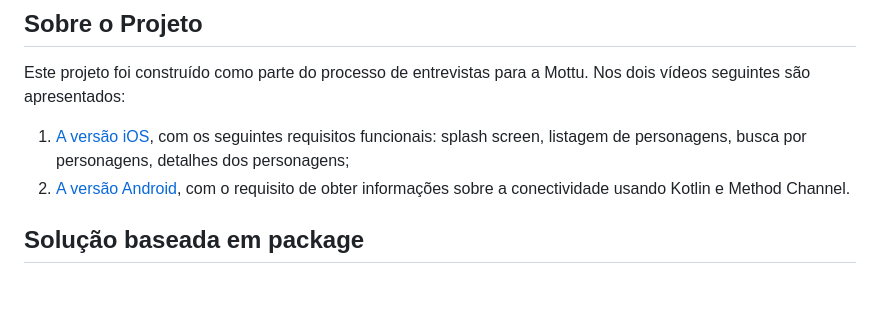
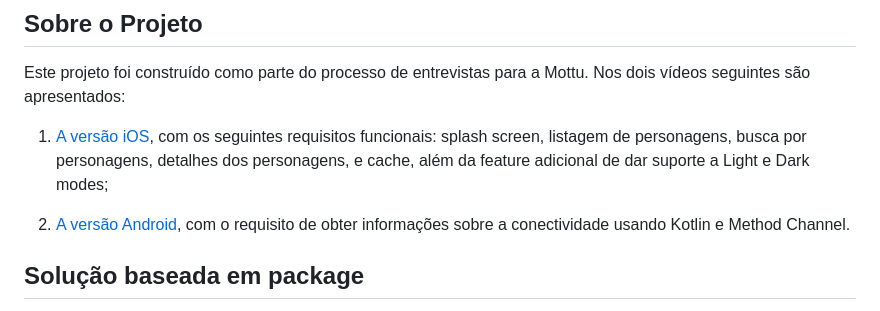
Before and after one commit to Mottu-ops/im-mottu-mobile, a Markdown page: README.md, the part around the change. Drawn GitHub-style.

Commit message:
docs: update README

```diff
--- a/README.md
+++ b/README.md
@@ -4,7 +4,8 @@
 
 Este projeto foi construído como parte do processo de entrevistas para a Mottu. Nos dois vídeos seguintes são apresentados:
 
-1. [A versão iOS](https://www.loom.com/share/4f31b0757dc64b19b39eb32920f05231), com os seguintes requisitos funcionais: splash screen, listagem de personagens, busca por personagens, detalhes dos personagens;
+1. [A versão iOS](https://www.loom.com/share/4f31b0757dc64b19b39eb32920f05231), com os seguintes requisitos funcionais: splash screen, listagem de personagens, busca por personagens, detalhes dos personagens, e cache, além da feature adicional de dar suporte a Light e Dark modes;
+
 2. [A versão Android](https://www.loom.com/share/f4f5e74aa20c414586ed9b13241da64c), com o requisito de obter informações sobre a conectividade usando Kotlin e Method Channel.
 
 ## Solução baseada em package
```
